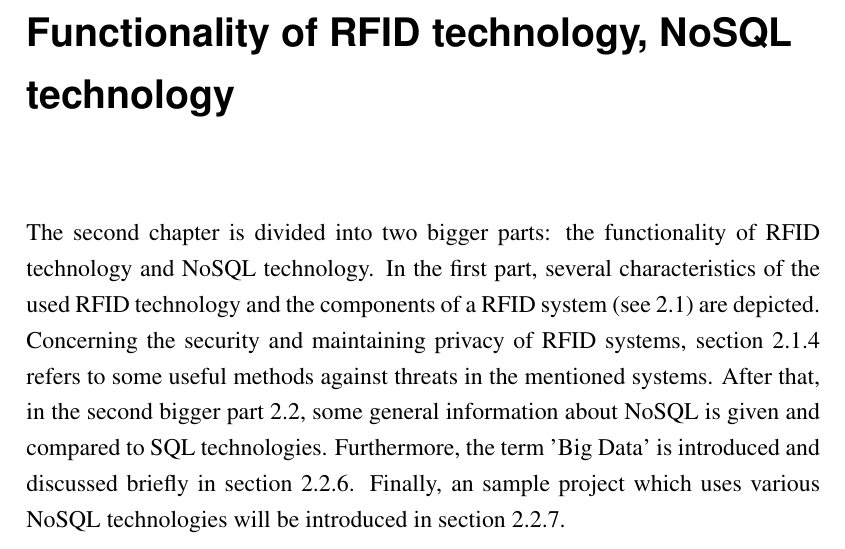
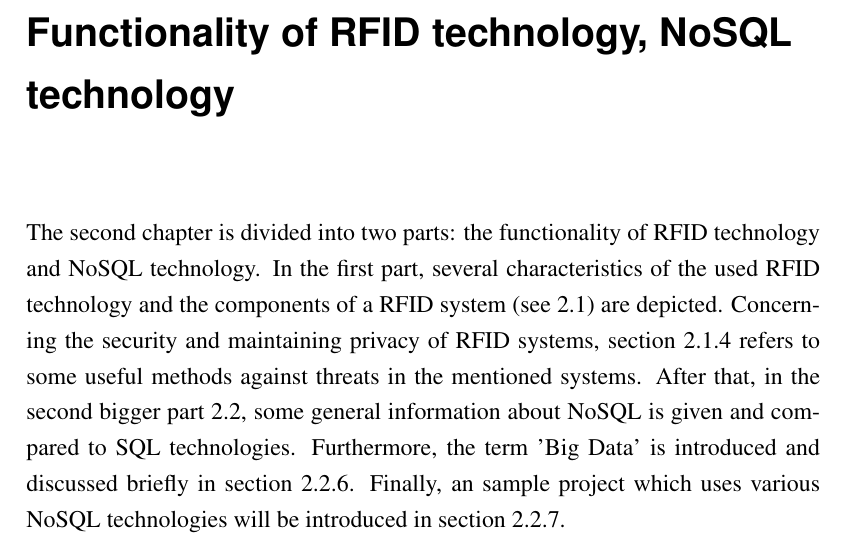
Before and after one commit to JCFactory/Bachelorthesis_Latex, a LaTeX thesis (latex/tex/thesis.tex, which reads latex/tex/kapitel/kapitel2.tex): part of page 37 of 107, cut so that both start at the same text. Compiled offline with pdfLaTeX; an older LaTeX class or package is replaced by its successor.

Commit message:
added things

```diff
--- a/latex/tex/kapitel/kapitel2.tex
+++ b/latex/tex/kapitel/kapitel2.tex
@@ -1,7 +1,7 @@
 \chapter{Functionality of RFID technology, NoSQL technology}
 \label{Kap2}
 
-The second chapter is divided into two bigger parts: the functionality of RFID technology and NoSQL technology. In the first part, several characteristics of the used RFID technology and the components of a RFID system (see \ref{rfid_technology}) are depicted. Concerning the security and maintaining privacy of RFID systems, section \ref{secprivrfid} refers to some useful methods against threats in the mentioned systems. After that, in the second bigger part \ref{nosql}, some general information about NoSQL is given and compared to SQL technologies. Furthermore, the term 'Big Data' is introduced and discussed briefly in section \ref{bigdata}. Finally, an sample project which uses various NoSQL technologies will be introduced in section \ref{socii}.
+The second chapter is divided into two parts: the functionality of RFID technology and NoSQL technology. In the first part, several characteristics of the used RFID technology and the components of a RFID system (see \ref{rfid_technology}) are depicted. Concerning the security and maintaining privacy of RFID systems, section \ref{secprivrfid} refers to some useful methods against threats in the mentioned systems. After that, in the second bigger part \ref{nosql}, some general information about NoSQL is given and compared to SQL technologies. Furthermore, the term 'Big Data' is introduced and discussed briefly in section \ref{bigdata}. Finally, an sample project which uses various NoSQL technologies will be introduced in section \ref{socii}.
 
 \section{RFID technology} \label{rfid_technology}
 
```
